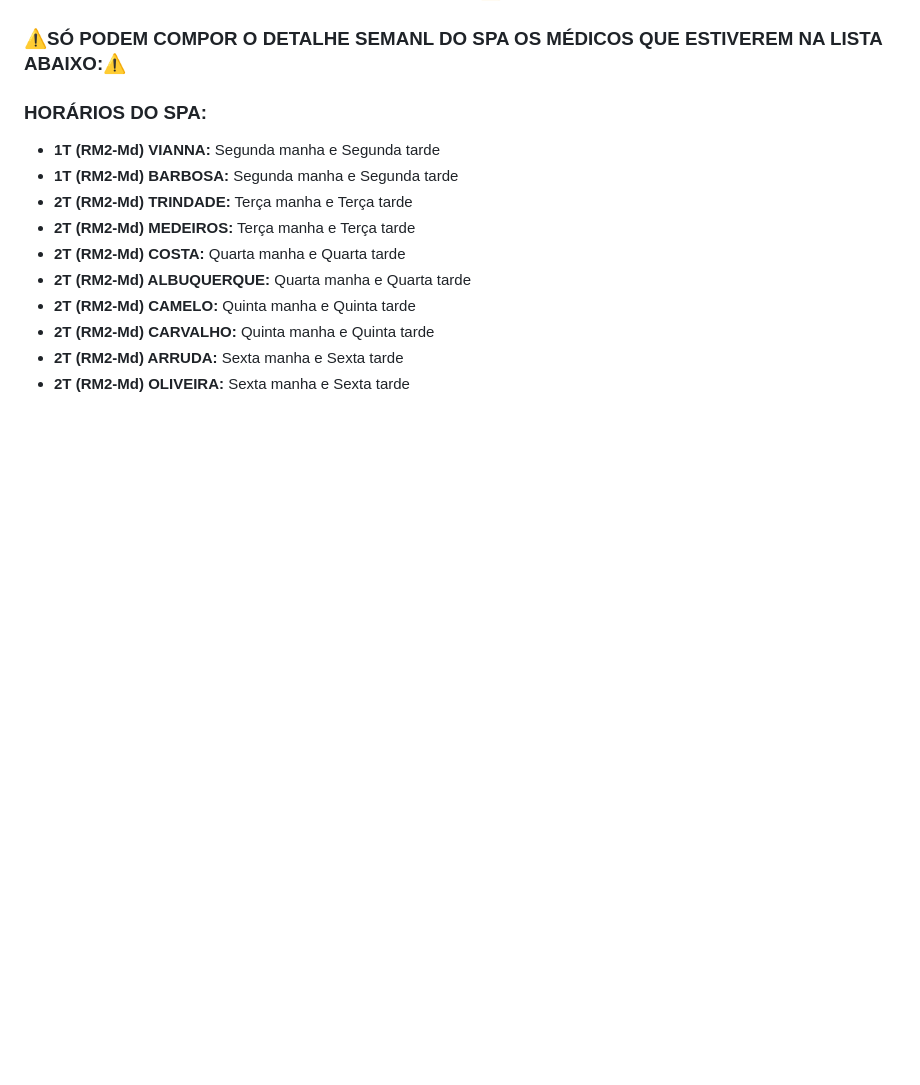
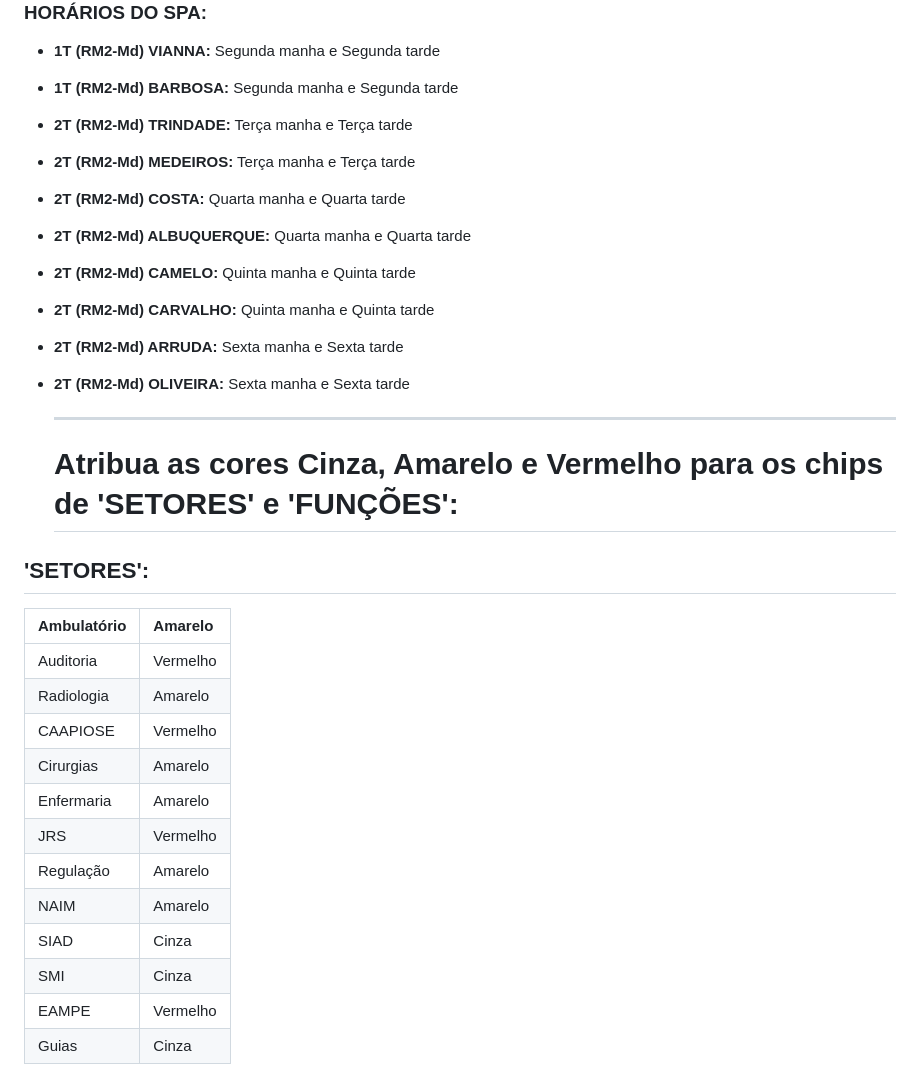
Before and after one commit to Mauriston/DivMedHNRe, a Markdown page: README.md, the part around one of its changes. GitHub-like rendering; blank space fills up the shorter version.

```diff
--- a/README.md
+++ b/README.md
@@ -109,3 +109,31 @@
 - **2T (RM2-Md) CARVALHO:** Quinta manha e Quinta tarde
 - **2T (RM2-Md) ARRUDA:** Sexta manha e Sexta tarde
 - **2T (RM2-Md) OLIVEIRA:** Sexta manha e Sexta tarde
+
+
+
+
+
+   ---
+
+
+
+  # Atribua as cores Cinza, Amarelo e Vermelho para os chips de 'SETORES' e 'FUNÇÕES':
+
+## 'SETORES':
+
+| Ambulatório | Amarelo |
+| :---- | :---- |
+| Auditoria | Vermelho |
+| Radiologia | Amarelo |
+| CAAPIOSE | Vermelho |
+| Cirurgias | Amarelo |
+| Enfermaria | Amarelo |
+| JRS | Vermelho |
+| Regulação | Amarelo |
+| NAIM | Amarelo |
+| SIAD | Cinza |
+| SMI | Cinza |
+| EAMPE | Vermelho |
+| Guias | Cinza |
+
```
Also changed, not shown: other parts of README.md (+49 -0 lines).
